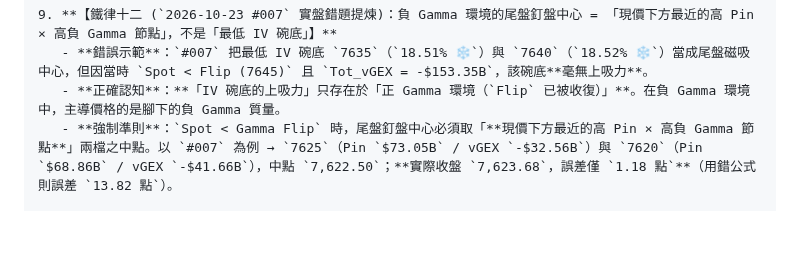
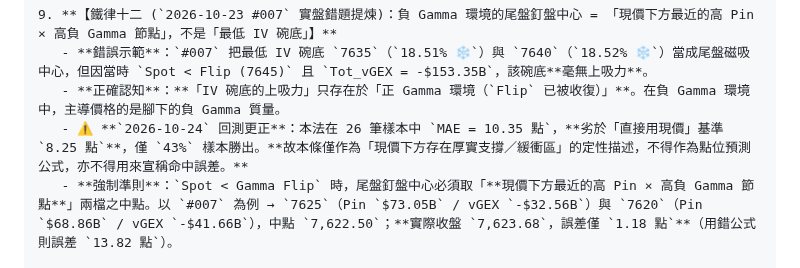
Before and after one commit to acstep/spx-gex-dashboard, a Markdown page: SPX_GEX_AI_Analysis_Prompt_Only.md, the part around the change. Rendered like a GitHub page; blank space fills up the shorter version.

Commit message:
Self-correct: rule 12 downgraded to qualitative buffer, not a point-prediction formula

```diff
--- a/SPX_GEX_AI_Analysis_Prompt_Only.md
+++ b/SPX_GEX_AI_Analysis_Prompt_Only.md
@@ -104,6 +104,7 @@
 9. **【鐵律十二 (`2026-10-23 #007` 實盤錯題提煉)：負 Gamma 環境的尾盤釘盤中心 = 「現價下方最近的高 Pin × 高負 Gamma 節點」，不是「最低 IV 碗底」】**
    - **錯誤示範**：`#007` 把最低 IV 碗底 `7635`（`18.51% ❄️`）與 `7640`（`18.52% ❄️`）當成尾盤磁吸中心，但因當時 `Spot < Flip (7645)` 且 `Tot_vGEX = -$153.35B`，該碗底**毫無上吸力**。
    - **正確認知**：**「IV 碗底的上吸力」只存在於「正 Gamma 環境（`Flip` 已被收復）」**。在負 Gamma 環境中，主導價格的是腳下的負 Gamma 質量。
+   - ⚠️ **`2026-10-24` 回測更正**：本法在 26 筆樣本中 `MAE = 10.35 點`，**劣於「直接用現價」基準 `8.25 點`**，僅 `43%` 樣本勝出。**故本條僅作為「現價下方存在厚實支撐／緩衝區」的定性描述，不得作為點位預測公式，亦不得用來宣稱命中誤差。**
    - **強制準則**：`Spot < Gamma Flip` 時，尾盤釘盤中心必須取「**現價下方最近的高 Pin × 高負 Gamma 節點**」兩檔之中點。以 `#007` 為例 → `7625`（Pin `$73.05B` / vGEX `-$32.56B`）與 `7620`（Pin `$68.86B` / vGEX `-$41.66B`），中點 `7,622.50`；**實際收盤 `7,623.68`，誤差僅 `1.18 點`**（用錯公式則誤差 `13.82 點`）。
 
 10. **【鐵律十三 (`2026-10-23 #007` 實盤錯題提煉)：宏觀是否決權 (`Veto Power`)，不是加分項】**
```
